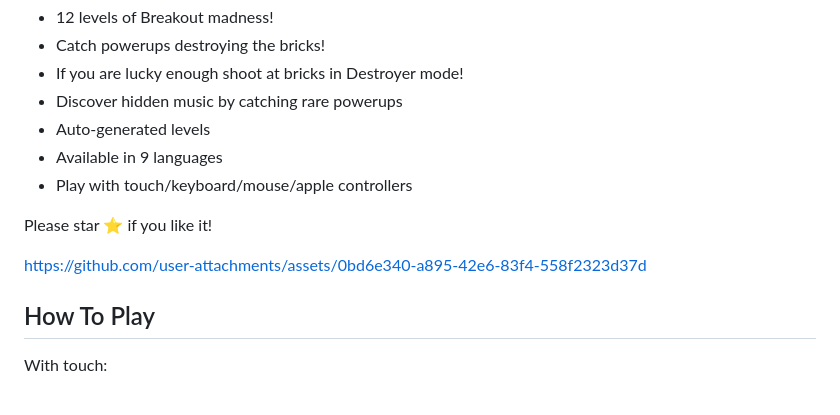
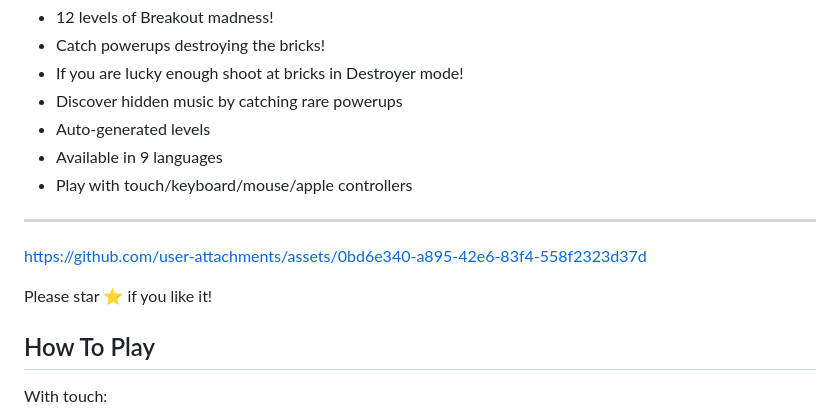
Before and after one commit to taublast/DrawnUi.Breakout, a Markdown page: README.md, the part around the change. Rendered like a GitHub page.

```diff
--- a/README.md
+++ b/README.md
@@ -11,9 +11,11 @@ A cross-platform game to play on **iOS, MacCatalyst, Android and Windows**.
 * Available in 9 languages
 * Play with touch/keyboard/mouse/apple controllers
 
-Please star ⭐ if you like it!
+---
 
 https://github.com/user-attachments/assets/0bd6e340-a895-42e6-83f4-558f2323d37d
+
+Please star ⭐ if you like it!
 
 ## How To Play
 
```
